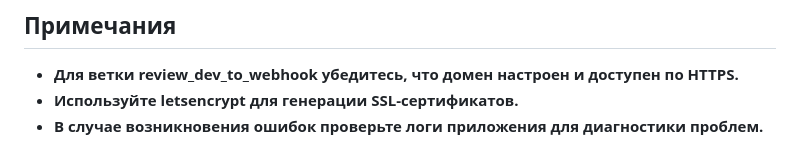
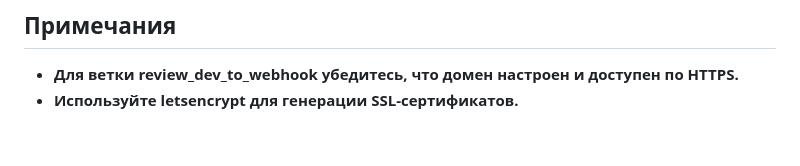
Before and after one commit to danisharisov/Tbank_fj_2024_COURSE_RROJECT, a Markdown page: README.md, the part around the change. Rendered like a GitHub page.

```diff
--- a/README.md
+++ b/README.md
@@ -176,4 +176,3 @@ curl -X POST "https://api.telegram.org/bot{ВАШ_ТОКЕН_БОТА}/setWebhoo
 ## Примечания
 - **Для ветки review_dev_to_webhook убедитесь, что домен настроен и доступен по HTTPS.**
 - **Используйте letsencrypt для генерации SSL-сертификатов.**
-- **В случае возникновения ошибок проверьте логи приложения для диагностики проблем.**
```
